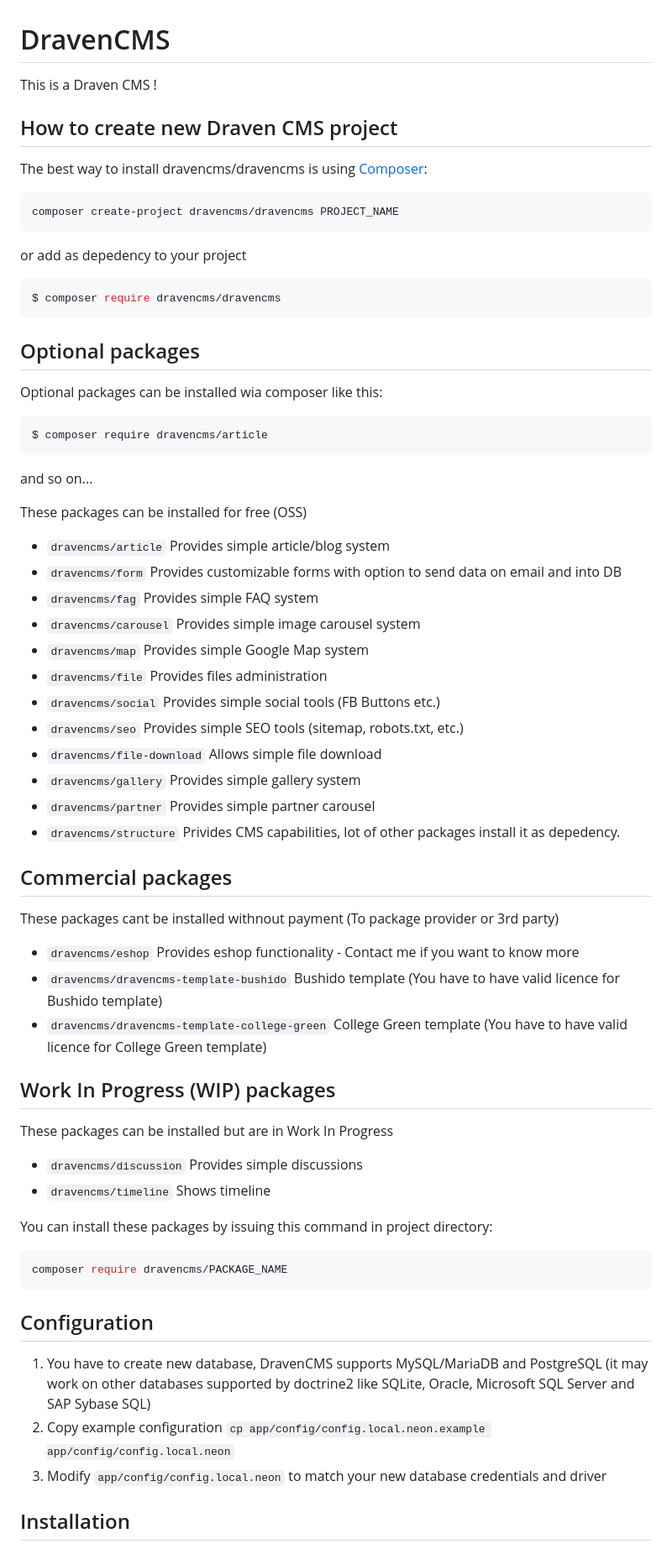
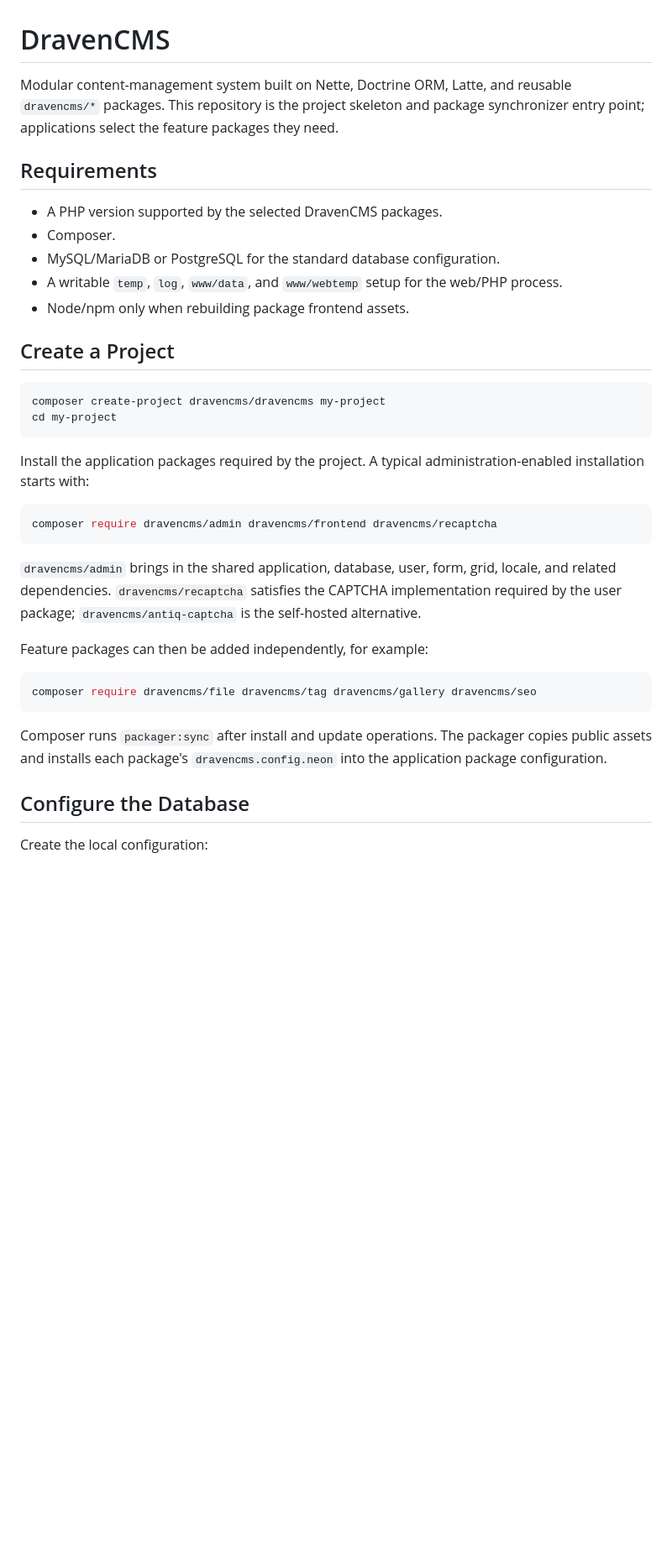
Before and after one commit to dravencms/dravencms, a Markdown page: README.md, the part around one of its changes. Shown at 84% size. GitHub-like rendering; blank space fills up the shorter version.

Commit message:
chore: Updated README.md

````diff
--- a/README.md
+++ b/README.md
@@ -1,71 +1,39 @@
 # DravenCMS
 
-This is a Draven CMS !
+Modular content-management system built on Nette, Doctrine ORM, Latte, and reusable `dravencms/*` packages. This repository is the project skeleton and package synchronizer entry point; applications select the feature packages they need.
 
-## How to create new Draven CMS project
+## Requirements
 
-The best way to install dravencms/dravencms is using  [Composer](http://getcomposer.org/):
+- A PHP version supported by the selected DravenCMS packages.
+- Composer.
+- MySQL/MariaDB or PostgreSQL for the standard database configuration.
+- A writable `temp`, `log`, `www/data`, and `www/webtemp` setup for the web/PHP process.
+- Node/npm only when rebuilding package frontend assets.
 
-```sh
-composer create-project dravencms/dravencms PROJECT_NAME
+## Create a Project
+
+```bash
+composer create-project dravencms/dravencms my-project
+cd my-project
 ```
 
-or add as depedency to your project
+Install the application packages required by the project. A typical administration-enabled installation starts with:
 
-```sh
-$ composer require dravencms/dravencms
+```bash
+composer require dravencms/admin dravencms/frontend dravencms/recaptcha
 ```
 
-## Optional packages
+`dravencms/admin` brings in the shared application, database, user, form, grid, locale, and related dependencies. `dravencms/recaptcha` satisfies the CAPTCHA implementation required by the user package; `dravencms/antiq-captcha` is the self-hosted alternative.
 
-Optional packages can be installed wia composer like this:
+Feature packages can then be added independently, for example:
 
-```
-$ composer require dravencms/article
-```
-and so on...
-
-These packages can be installed for free (OSS)
-
-- `dravencms/article` Provides simple article/blog system
-- `dravencms/form` Provides customizable forms with option to send data on email and into DB
-- `dravencms/fag` Provides simple FAQ system
-- `dravencms/carousel` Provides simple image carousel system
-- `dravencms/map` Provides simple Google Map system
-- `dravencms/file` Provides files administration
-- `dravencms/social` Provides simple social tools (FB Buttons etc.)
-- `dravencms/seo` Provides simple SEO tools (sitemap, robots.txt, etc.)
-- `dravencms/file-download` Allows simple file download
-- `dravencms/gallery` Provides simple gallery system
-- `dravencms/partner` Provides simple partner carousel
-- `dravencms/structure` Privides CMS capabilities, lot of other packages install it as depedency.
-
-## Commercial packages
-
-These packages cant be installed withnout payment (To package provider or 3rd party)
-
-- `dravencms/eshop` Provides eshop functionality - Contact me if you want to know more
-- `dravencms/dravencms-template-bushido` Bushido template (You have to have valid licence for Bushido template)
-- `dravencms/dravencms-template-college-green` College Green template (You have to have valid licence for College Green template)
-
-## Work In Progress (WIP) packages
-
-These packages can be installed but are in Work In Progress
-
-- `dravencms/discussion` Provides simple discussions
-- `dravencms/timeline` Shows timeline
-
-You can install these packages by issuing this command in project directory:
-
-```sh
-composer require dravencms/PACKAGE_NAME
+```bash
+composer require dravencms/file dravencms/tag dravencms/gallery dravencms/seo
 ```
 
-## Configuration
+Composer runs `packager:sync` after install and update operations. The packager copies public assets and installs each package's `dravencms.config.neon` into the application package configuration.
 
-1. You have to create new database, DravenCMS supports MySQL/MariaDB and PostgreSQL (it may work on other databases supported by doctrine2 like SQLite, Oracle, Microsoft SQL Server and SAP Sybase SQL)
-2. Copy example configuration `cp app/config/config.local.neon.example app/config/config.local.neon`
-3. Modify `app/config/config.local.neon` to match your new database credentials and driver
+## Configure the Database
 
-## Installation
+Create the local configuration:
 
````
Also changed, not shown: other parts of README.md (+64 -16 lines).
